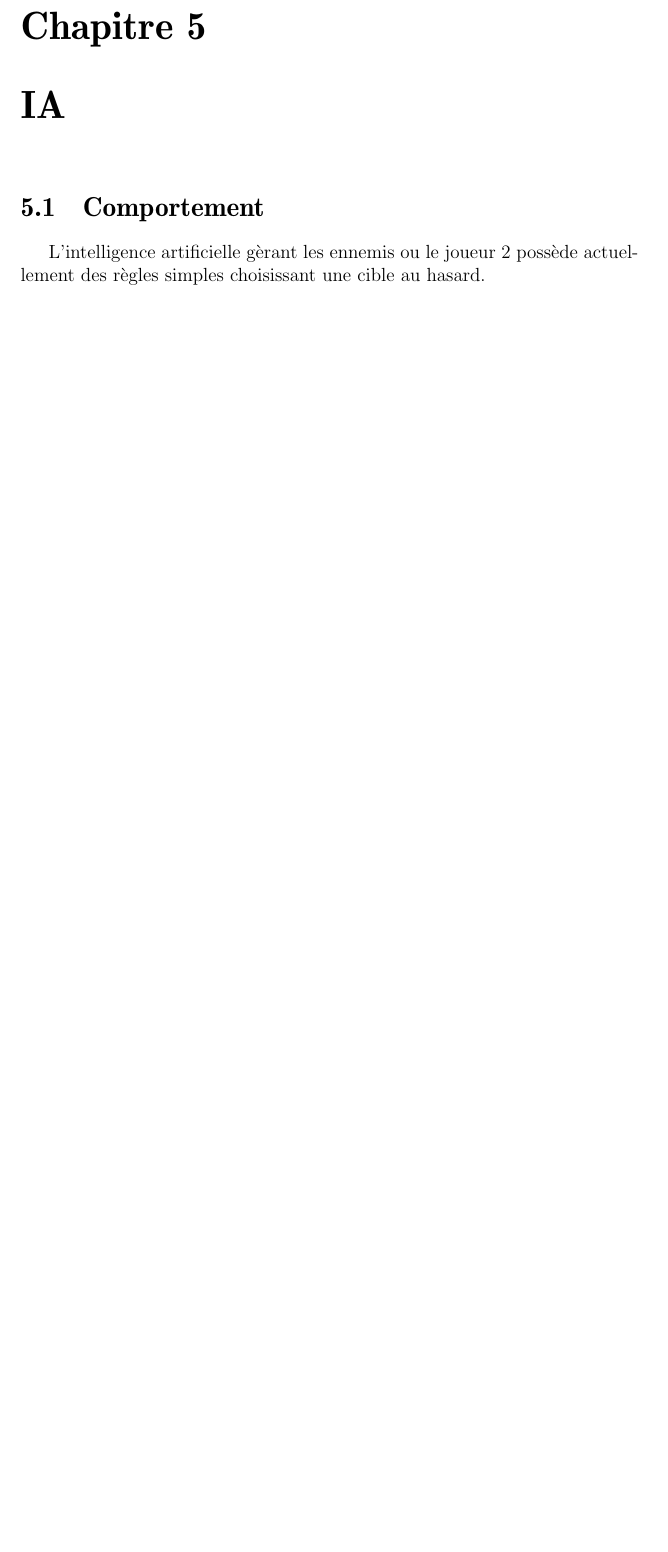
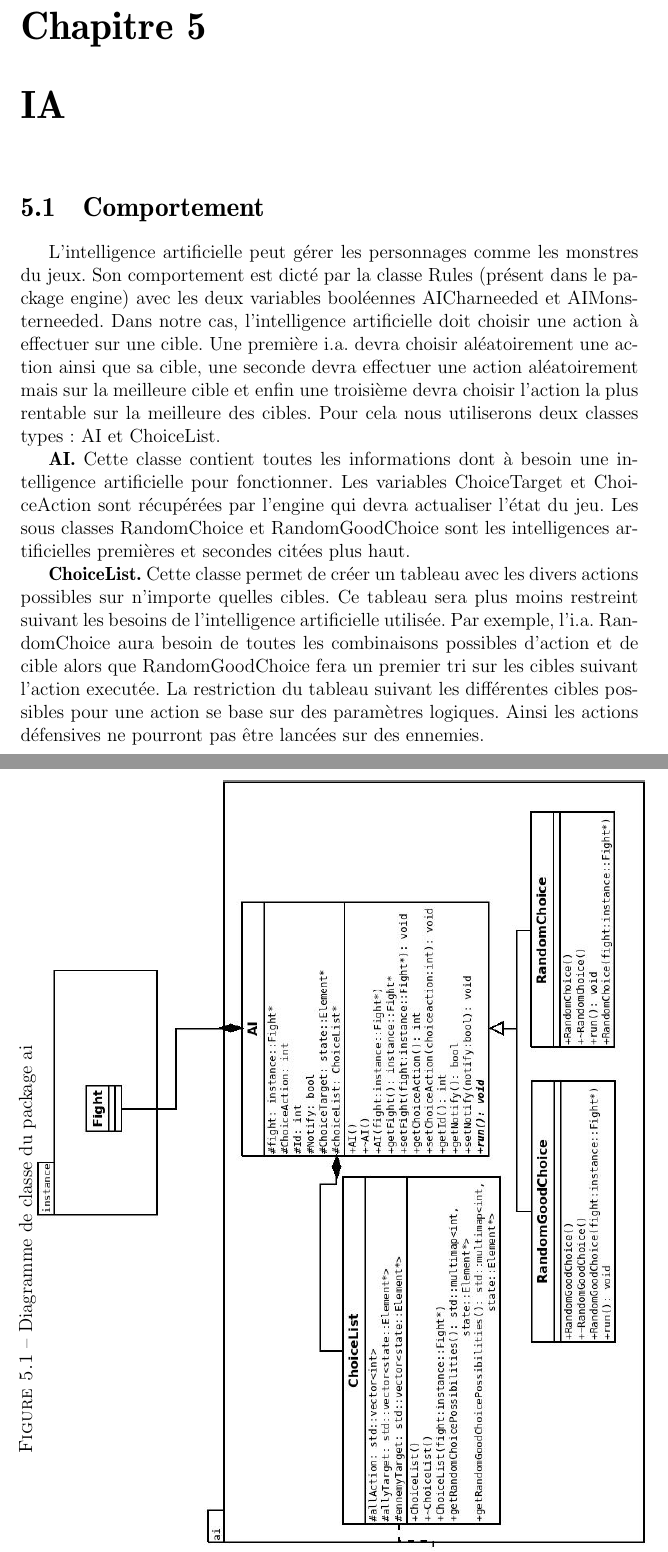
Before and after one commit to jerevane/vanespenfallourd, a LaTeX document (rapport/Rapport.tex): part of page 17 of 17 before the commit and two parts of pages 17 and 18 of 18 after it, the two joined at a grey line, cut so that both start at the same text, the shorter picture padded with empty space. Compiled offline with pdfLaTeX.

Commit message:
Rapport update with AI level 2

```diff
--- a/rapport/Rapport.tex
+++ b/rapport/Rapport.tex
@@ -176,7 +176,18 @@ Le jeu est \`{a} temps discret donc les changements d'\'{e}tats ne se feront uni
 \chapter{IA}
 
 \section{Comportement}
-L'intelligence artificielle gèrant les ennemis ou le joueur 2 possède actuellement des règles simples choisissant une cible au hasard.
 
+L'intelligence artificielle peut g\'{e}rer les personnages comme les monstres du jeux. Son comportement est dict\'{e} par la classe Rules (pr\'{e}sent dans le package engine) avec les deux variables bool\'{e}ennes AICharneeded et AIMonsterneeded.
+Dans notre cas, l'intelligence artificielle doit choisir une action \`{a} effectuer sur une cible. Une premi\`{e}re i.a. devra choisir al\'{e}atoirement une action ainsi que sa cible, une seconde devra effectuer une action al\'{e}atoirement mais sur la meilleure cible et enfin une troisi\`{e}me devra choisir l'action la plus rentable sur la meilleure des cibles.
+Pour cela nous utiliserons deux classes types : AI et ChoiceList.
+
+\textbf{AI.} Cette classe contient toutes les informations dont \`{a} besoin une intelligence artificielle pour fonctionner. Les variables ChoiceTarget et ChoiceAction sont r\'{e}cup\'{e}r\'{e}es par l'engine qui devra actualiser l'\'{e}tat du jeu. Les sous classes RandomChoice et RandomGoodChoice sont les intelligences artificielles premi\`{e}res et secondes cit\'{e}es plus haut.
+
+\textbf{ChoiceList.} Cette classe permet de cr\'{e}er un tableau avec les divers actions possibles sur n'importe quelles cibles. Ce tableau sera plus moins restreint suivant les besoins de l'intelligence artificielle utilis\'{e}e. Par exemple, l'i.a. RandomChoice aura besoin de toutes les combinaisons possibles d'action et de cible alors que RandomGoodChoice fera un premier tri sur les cibles suivant l'action execut\'{e}e. La restriction du tableau suivant les diff\'{e}rentes cibles possibles pour une action se base sur des paramètres logiques. Ainsi les actions d\'{e}fensives ne pourront pas \^{e}tre lanc\'{e}es sur des ennemies.
+
+\begin{sidewaysfigure}[ht]
+\caption{Diagramme de classe du package ai}
+\includegraphics[width=1\textwidth]{ai.jpeg}
+\end{sidewaysfigure}
 
 \end{document}
```
Also changed, not shown: rapport/Rapport.pdf, rapport/images/ai.jpeg (added), 4 other files.
